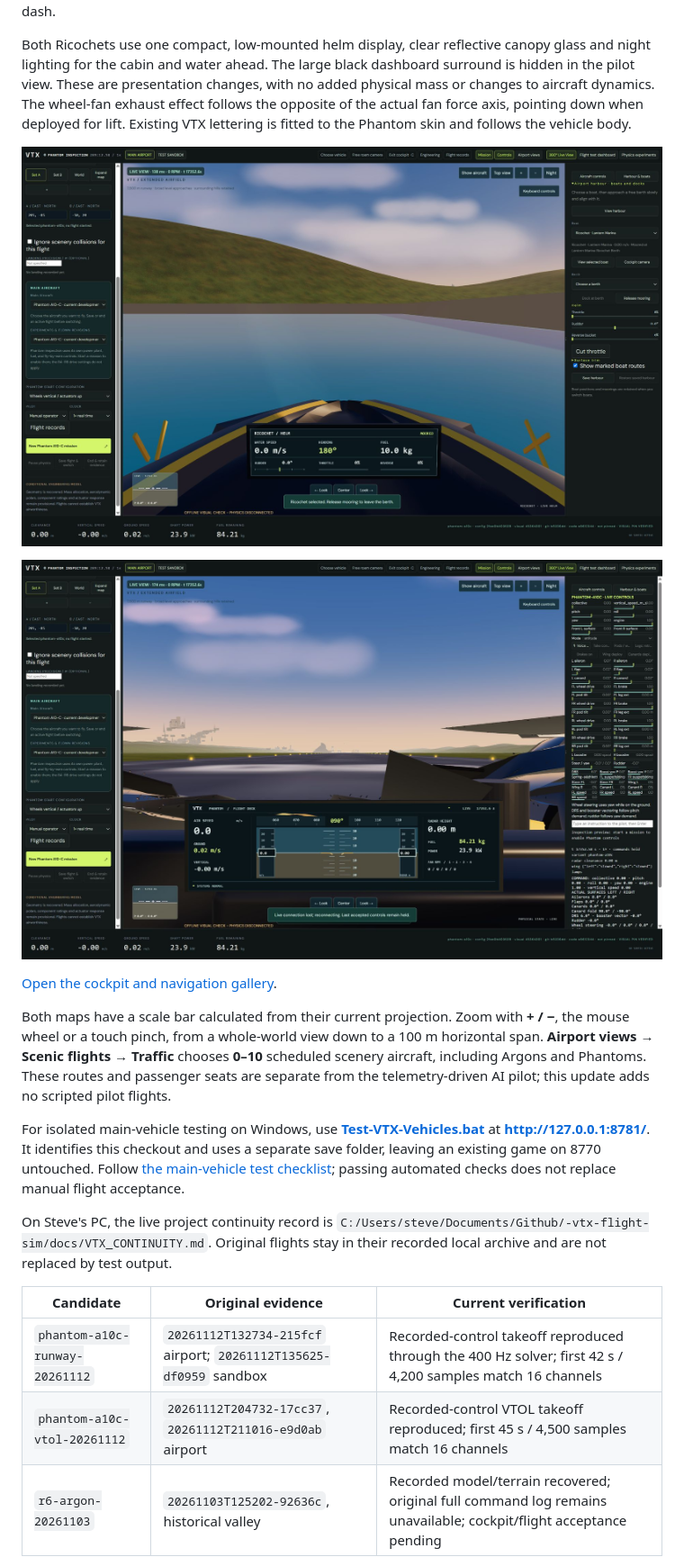
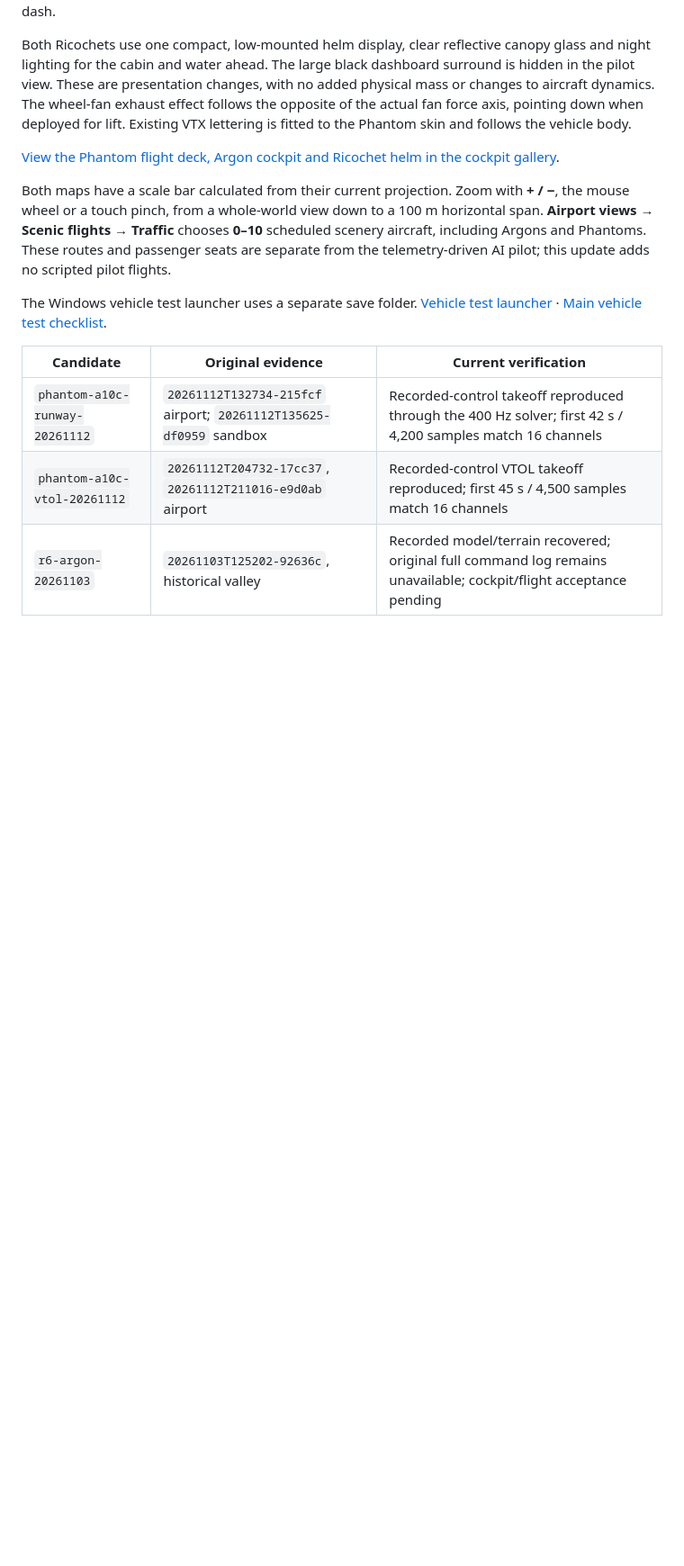
Before and after one commit to SDarkVader/-vtx-flight-sim, a Markdown page: README.md, the part around one of its changes. Shown at 90% size. Drawn GitHub-style; blank space fills up the shorter version.

```diff
--- a/README.md
+++ b/README.md
@@ -18,17 +24,11 @@ The Phantom has a cabin-mounted glass flight deck with live airspeed, heading, a
 
 Both Ricochets use one compact, low-mounted helm display, clear reflective canopy glass and night lighting for the cabin and water ahead. The large black dashboard surround is hidden in the pilot view. These are presentation changes, with no added physical mass or changes to aircraft dynamics. The wheel-fan exhaust effect follows the opposite of the actual fan force axis, pointing down when deployed for lift. Existing VTX lettering is fitted to the Phantom skin and follows the vehicle body.
 
-![Ricochet's compact helm and clear water view, in an isolated visual check](docs/readme-images/ricochet-compact-helm.jpg)
-
-![Phantom live flight deck, in an isolated visual check](docs/readme-images/phantom-flight-deck.jpg)
-
-[Open the cockpit and navigation gallery](docs/COCKPIT_GALLERY.md).
+[View the Phantom flight deck, Argon cockpit and Ricochet helm in the cockpit gallery](docs/COCKPIT_GALLERY.md).
 
 Both maps have a scale bar calculated from their current projection. Zoom with **+ / −**, the mouse wheel or a touch pinch, from a whole-world view down to a 100 m horizontal span. **Airport views → Scenic flights → Traffic** chooses **0–10** scheduled scenery aircraft, including Argons and Phantoms. These routes and passenger seats are separate from the telemetry-driven AI pilot; this update adds no scripted pilot flights.
 
-For isolated main-vehicle testing on Windows, use **[Test-VTX-Vehicles.bat](Test-VTX-Vehicles.bat)** at **http://127.0.0.1:8781/**. It identifies this checkout and uses a separate save folder, leaving an existing game on 8770 untouched. Follow [the main-vehicle test checklist](docs/MAIN_VEHICLE_TESTING.md); passing automated checks does not replace manual flight acceptance.
-
-On Steve's PC, the live project continuity record is `C:/Users/steve/Documents/Github/-vtx-flight-sim/docs/VTX_CONTINUITY.md`. Original flights stay in their recorded local archive and are not replaced by test output.
+The Windows vehicle test launcher uses a separate save folder. [Vehicle test launcher](Test-VTX-Vehicles.bat) · [Main vehicle test checklist](docs/MAIN_VEHICLE_TESTING.md).
 
 | Candidate | Original evidence | Current verification |
 | --- | --- | --- |
```
Also changed, not shown: other parts of README.md (+26 -31 lines), docs/readme-images/phantom-a10c-exterior.jpg (added), docs/readme-images/r6-argon-exterior.jpg (added), docs/readme-images/ricochet-exterior.jpg (added).
